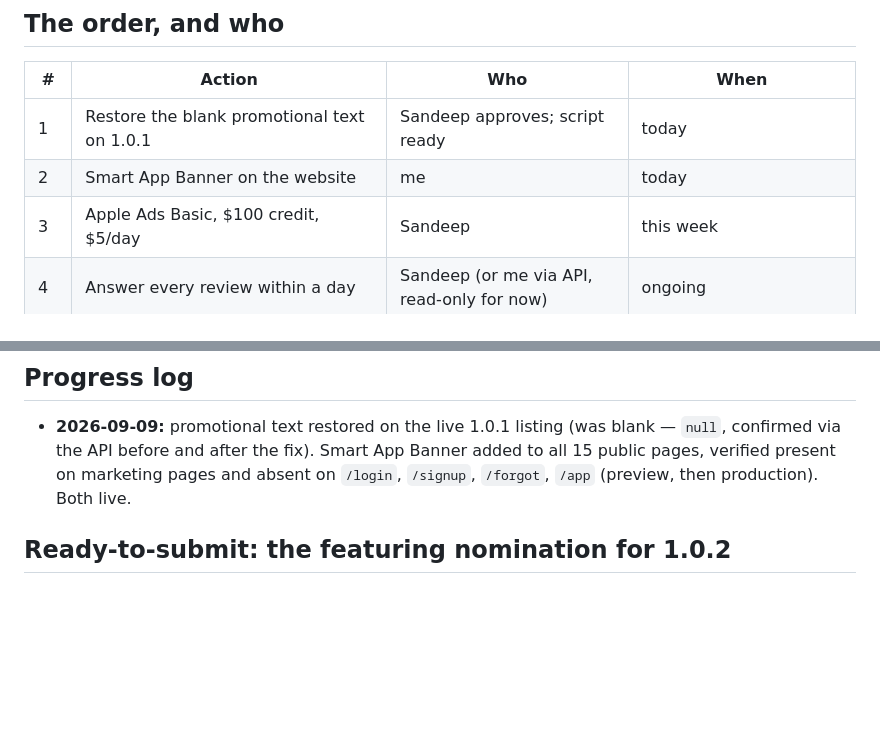
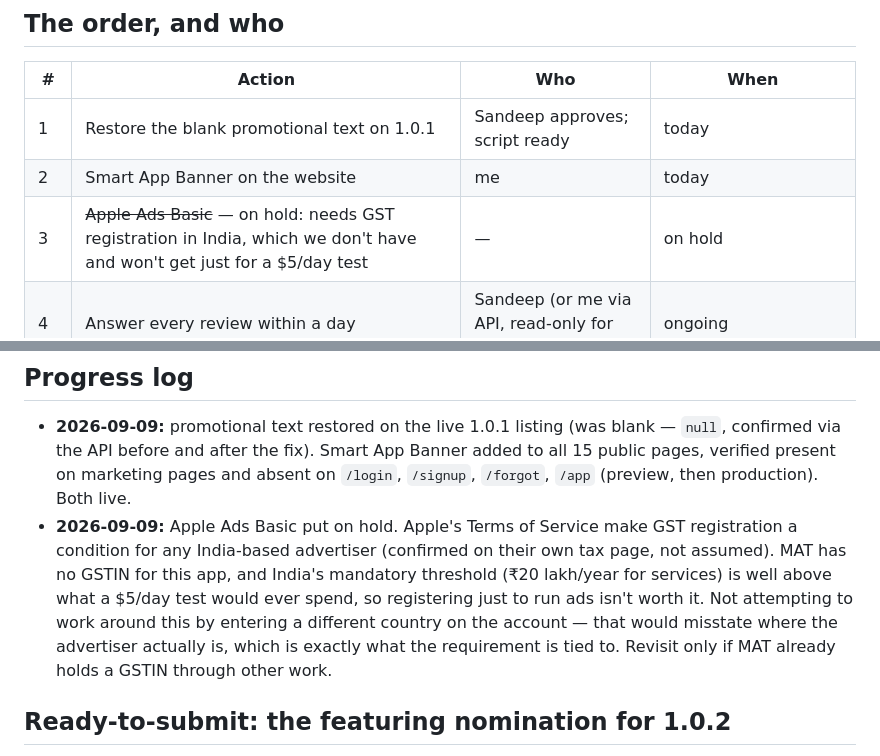
Before and after one commit to mamura66/citizenship_test, a Markdown page: docs/marketing/APP-STORE.md, 2 parts joined by grey strips. GitHub-like rendering; blank space fills up the shorter version.

```diff
--- a/docs/marketing/APP-STORE.md
+++ b/docs/marketing/APP-STORE.md
@@ -125,7 +125,7 @@ for premieres, challenges, new seasons — **not** for routine content or price
 |---|---|---|---|
 | 1 | Restore the blank promotional text on 1.0.1 | Sandeep approves; script ready | today |
 | 2 | Smart App Banner on the website | me | today |
-| 3 | Apple Ads Basic, $100 credit, $5/day | Sandeep | this week |
+| 3 | ~~Apple Ads Basic~~ — on hold: needs GST registration in India, which we don't have and won't get just for a $5/day test | — | on hold |
 | 4 | Answer every review within a day | Sandeep (or me via API, read-only for now) | ongoing |
 | 5 | 1.0.2: 8–10 captioned screenshots, 6.9" size, 30-sec video | Sandeep films; me | next 2 weeks |
 | 6 | 1.0.2: Spanish listing (+ app UI in Spanish) | me | next 2 weeks |
@@ -160,6 +160,14 @@ competitors' screenshots, fake "limited time" prices, or resetting ratings.
   `null`, confirmed via the API before and after the fix). Smart App Banner added to all
   15 public pages, verified present on marketing pages and absent on `/login`, `/signup`,
   `/forgot`, `/app` (preview, then production). Both live.
+- **2026-09-09:** Apple Ads Basic put on hold. Apple's Terms of Service make GST
+  registration a condition for any India-based advertiser (confirmed on their own tax
+  page, not assumed). MAT has no GSTIN for this app, and India's mandatory threshold
+  (₹20 lakh/year for services) is well above what a $5/day test would ever spend, so
+  registering just to run ads isn't worth it. Not attempting to work around this by
+  entering a different country on the account — that would misstate where the advertiser
+  actually is, which is exactly what the requirement is tied to. Revisit only if MAT
+  already holds a GSTIN through other work.
 
 ## Ready-to-submit: the featuring nomination for 1.0.2
 
```
Also changed, not shown: other parts of docs/marketing/APP-STORE.md (+47 -0 lines).
